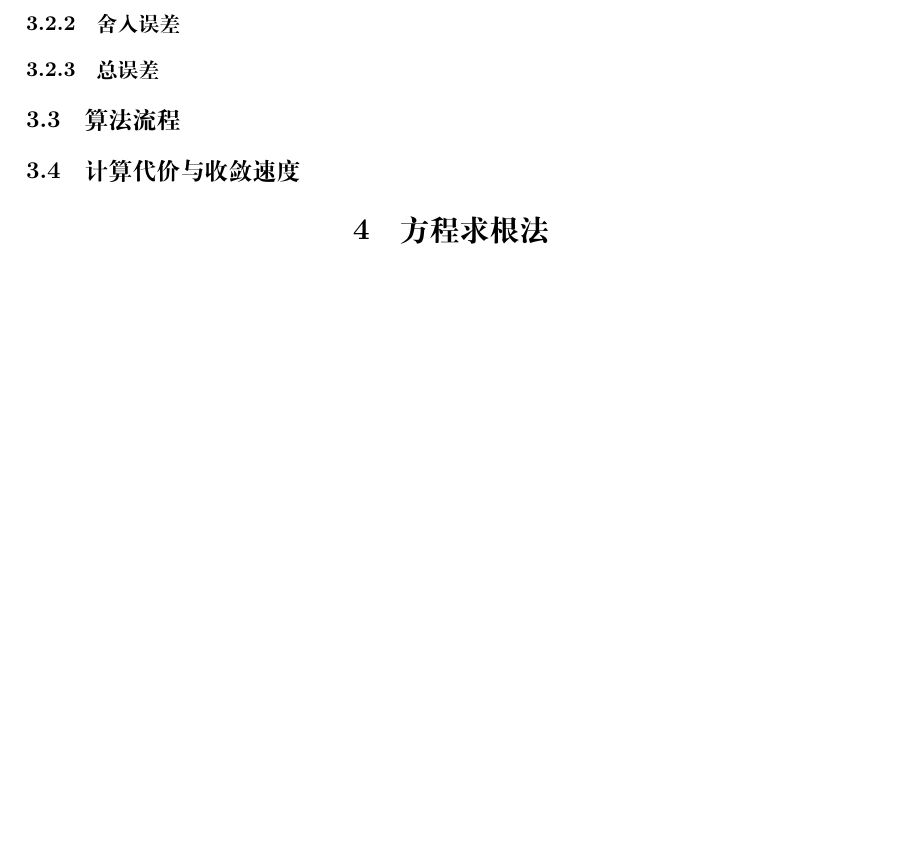
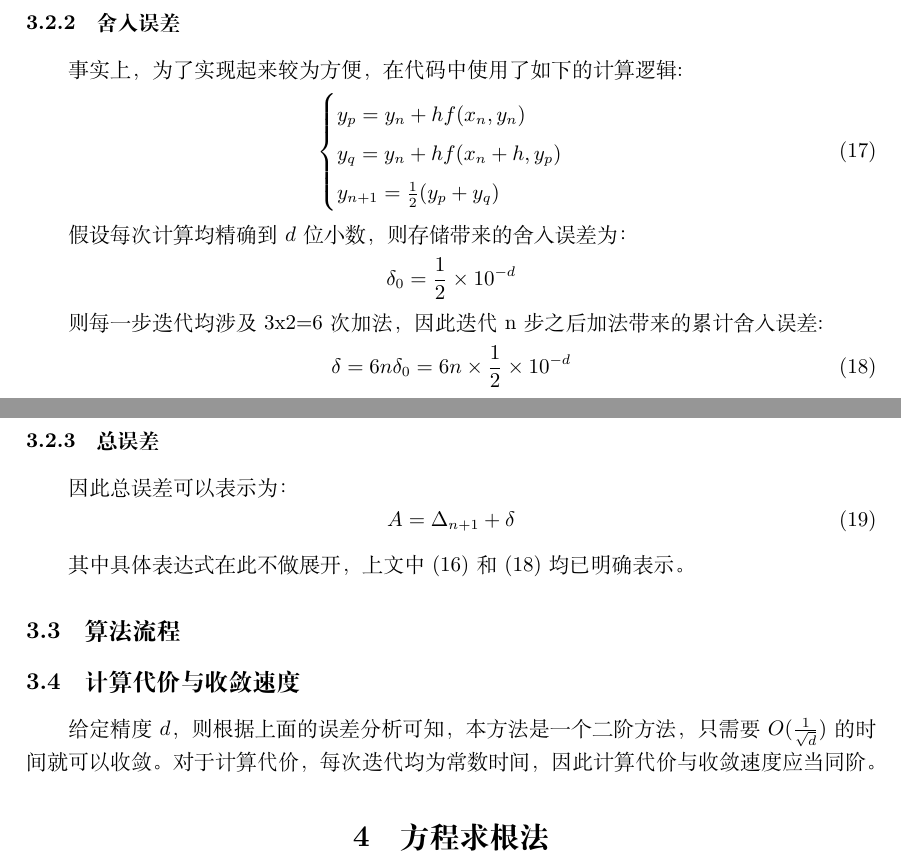
Before and after one commit to FrozenBurning/Arbitrary-Precision-Sine, a LaTeX document (report/report.tex): part of page 5 of 5 before the commit and two parts of pages 6 and 7 of 7 after it, the two joined at a grey line, cut so that both start at the same text, the shorter picture padded with empty space. The pictures show the PDF file report/report.pdf that the author committed with the source.

Commit message:
finish report for differential equation

```diff
--- a/report/report.tex
+++ b/report/report.tex
@@ -132,3 +132,25 @@
 \subsection{误差分析}
 
 \subsubsection{方法误差}
+方法误差可以从两部分来分析，一部分来源于预测，一部分来源于校正。
+
+首先分析预测带来的局部截断误差，设$y_n = y(x_n)$，分析$\bar{y}_{n+1} - y(x_{n+1})$。由欧拉公式预测法的公式：
+\begin{equation}
+    \bar{y}_{n+1} = y_n + hf(x_n,y_n)
+\end{equation}
+
+对于精确值$y(x_{n+1})$进行泰勒展开有下式：
+\begin{equation}
+    y(x_{n+1}) = y(x_n) + hy^{(1)}(x_n) + \frac{h^2}{2}y^{(2)}(x_n)+\dots
+\end{equation}
+
+根据微分方程约束条件$f(x_n,y_n) = y'(x_n)$，(10)与(11)式相减后再求导可得：
+\begin{equation}
+    \bar{y}'_{n+1} - y'(x_{n+1}) \doteq \frac{h^2}{2}\frac{\partial f}{\partial y} \Bigg|_{x=x_n} \cdot y^{(3)}(x_n)
+\end{equation}
+
+上式可以作为预测一步带来的局部截断误差，代入校正一步进行分析。对于校正一步，分析$y(x_{n+1}) - y_{n+1}$。根据校正公式:
+\begin{equation}
+    \begin{aligned}
+        y_{n+1} &= y_n + \frac{h}{2}[f(x_n,y_n)+f(x_{n+1},\bar{y}_{n+1})]\\
+        &= y_n + \frac{h}{2}[y'(x_n)+\bar{y}'_{n+1}] \\
@@ -135,12 +168,50 @@
+\begin{equation}
+    y(x_{n+1}) - y_{n+1} = (-\frac{h^3}{12} - \frac{h^3}{4}\frac{\partial f}{\partial y} \Bigg|_{x=x_n})\cdot y^{(3)}(x_n) \doteq O(h^3)
+\end{equation}
+
+上面的分析是针对一阶微分方程，而本问题相当于两个一阶微分方程，每次局部截断误差将叠加两次，但是这并不妨碍误差分析，只不过本问题中局部截断误差的具体系数需要在上面分析的基础上翻倍，但从归约角度上来看，局部截断误差仍是$O(h^3)$，因此累计起来整体算法仍是二阶精度：
+\begin{equation}
+    \begin{aligned}
+    \Delta_{n+1} &\doteq \Delta_n + h\cdot \frac{\partial f}{\partial y}\Delta_n + (-\frac{h^3}{12} - \frac{h^3}{4}\frac{\partial f}{\partial y} \Bigg|_{x=x_n})\cdot y^{(3)}(x_n)\\
+    &\doteq\Delta_n + (-\frac{h^3}{12} - \frac{h^3}{4}\frac{\partial f}{\partial y} \Bigg|_{x=x_n})\cdot y^{(3)}(x_n)\\
+    &\doteq O(h^2)
+    \end{aligned}
+\end{equation}
 
 
 \subsubsection{舍入误差}
 
+事实上，为了实现起来较为方便，在代码中使用了如下的计算逻辑:
+\begin{equation}
+    \begin{cases}
+        y_p = y_n + hf(x_n,y_n)\\
+        y_q = y_n + hf(x_n+h,y_p)\\
+        y_{n+1} = \frac{1}{2}(y_p+y_q)
+    \end{cases}
+\end{equation}
+
+假设每次计算均精确到$d$位小数，则存储带来的舍入误差为：$$\delta_0 = \frac{1}{2}\times 10^{-d}$$
+
+则每一步迭代均涉及3x2=6次加法，因此迭代n步之后加法带来的累计舍入误差:
+\begin{equation}
+    \delta = 6n\delta_0 = 6n\times \frac{1}{2}\times 10^{-d}
+\end{equation}
+
+
 \subsubsection{总误差}
+
+因此总误差可以表示为：
+\begin{equation}
+    A = \Delta_{n+1} + \delta
+\end{equation}
+
+其中具体表达式在此不做展开，上文中(16)和(18)均已明确表示。
+
 
 \subsection{算法流程}
 
 \subsection{计算代价与收敛速度}
+给定精度$d$，则根据上面的误差分析可知，本方法是一个二阶方法，只需要$O(\frac{1}{\sqrt{d}})$的时间就可以收敛。对于计算代价，每次迭代均为常数时间，因此计算代价与收敛速度应当同阶。
 
 \section{方程求根法}
 
```
Also changed, not shown: report/report.pdf, report/report.tex (11 more changed lines), 4 other files.
